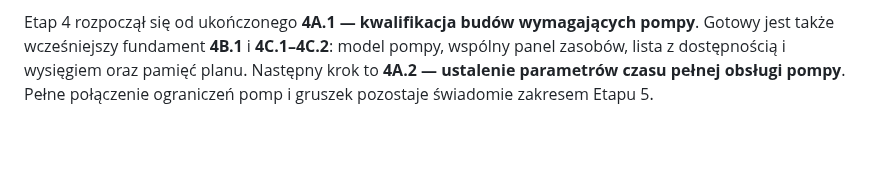
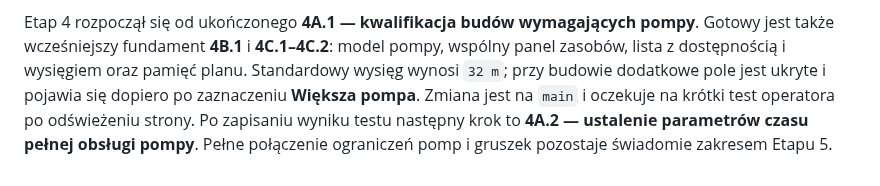
Before and after one commit to aprofirm/Harmonogram_Betonowan_v4, a Markdown page: README.md, the part around the change. Rendered like a GitHub page; blank space fills up the shorter version.

Commit message:
Zapisz punkt kontrolny prac nad pompami

```diff
--- a/README.md
+++ b/README.md
@@ -351,6 +351,9 @@ Test operatora KP-4.5 został zaliczony i cały KP-4 jest zakończony.
 Etap 4 rozpoczął się od ukończonego **4A.1 — kwalifikacja budów wymagających
 pompy**. Gotowy jest także wcześniejszy fundament **4B.1** i **4C.1–4C.2**:
 model pompy, wspólny panel zasobów, lista z dostępnością i wysięgiem oraz
-pamięć planu. Następny krok to **4A.2 — ustalenie parametrów czasu pełnej
-obsługi pompy**. Pełne połączenie ograniczeń pomp i gruszek pozostaje świadomie
-zakresem Etapu 5.
+pamięć planu. Standardowy wysięg wynosi `32 m`; przy budowie dodatkowe pole jest
+ukryte i pojawia się dopiero po zaznaczeniu **Większa pompa**. Zmiana jest na
+`main` i oczekuje na krótki test operatora po odświeżeniu strony. Po zapisaniu
+wyniku testu następny krok to **4A.2 — ustalenie parametrów czasu pełnej obsługi
+pompy**. Pełne połączenie ograniczeń pomp i gruszek pozostaje świadomie zakresem
+Etapu 5.
```
Also changed, not shown: ETAPY_ROZWOJU.md (+23 -0 lines), testy/TESTY_ETAP_4.md (+13 -2 lines).
